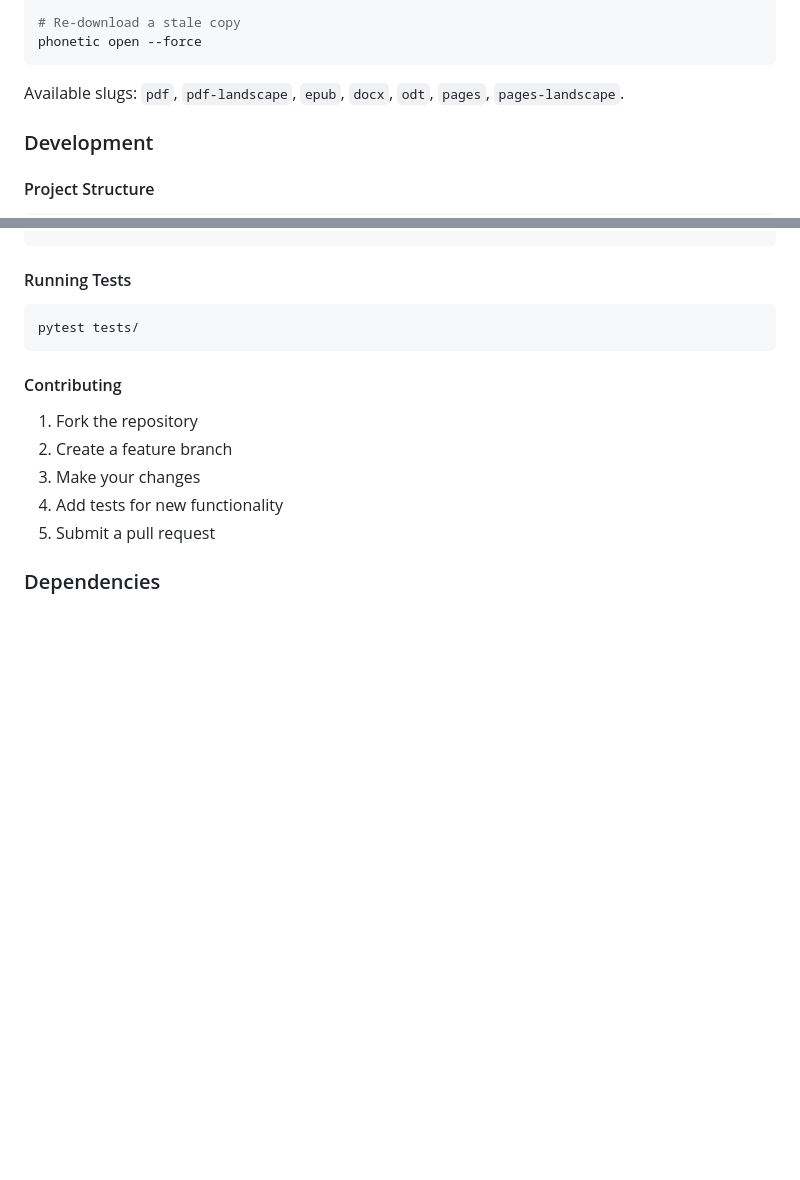
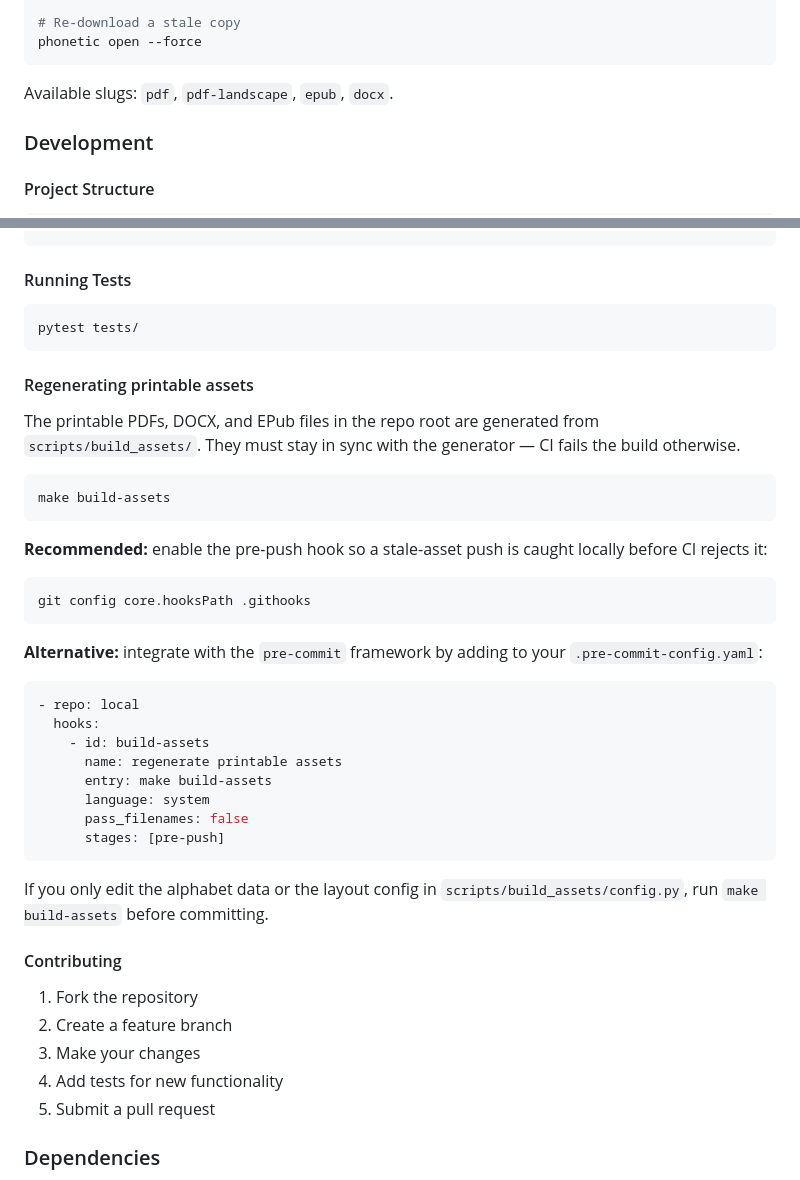
Before and after one commit to trtmn/nato-phonetic-alphabet, a Markdown page: README.md, 2 parts joined by grey strips. GitHub-like rendering; blank space fills up the shorter version.

Commit message:
README: document asset regeneration and hook setup

````diff
--- a/README.md
+++ b/README.md
@@ -134,7 +134,7 @@ phonetic download --list
 phonetic open --force
 ```
 
-Available slugs: `pdf`, `pdf-landscape`, `epub`, `docx`, `odt`, `pages`, `pages-landscape`.
+Available slugs: `pdf`, `pdf-landscape`, `epub`, `docx`.
 
 ### Development
 
@@ -155,6 +155,41 @@ nato-phonetic-alphabet/
 pytest tests/
 ```
 
+#### Regenerating printable assets
+
+The printable PDFs, DOCX, and EPub files in the repo root are generated
+from `scripts/build_assets/`. They must stay in sync with the
+generator — CI fails the build otherwise.
+
+```bash
+make build-assets
+```
+
+**Recommended:** enable the pre-push hook so a stale-asset push is
+caught locally before CI rejects it:
+
+```bash
+git config core.hooksPath .githooks
+```
+
+**Alternative:** integrate with the `pre-commit` framework by adding to
+your `.pre-commit-config.yaml`:
+
+```yaml
+- repo: local
+  hooks:
+    - id: build-assets
+      name: regenerate printable assets
+      entry: make build-assets
+      language: system
+      pass_filenames: false
+      stages: [pre-push]
+```
+
+If you only edit the alphabet data or the layout config in
+`scripts/build_assets/config.py`, run `make build-assets` before
+committing.
+
 #### Contributing
 1. Fork the repository
 2. Create a feature branch
````
